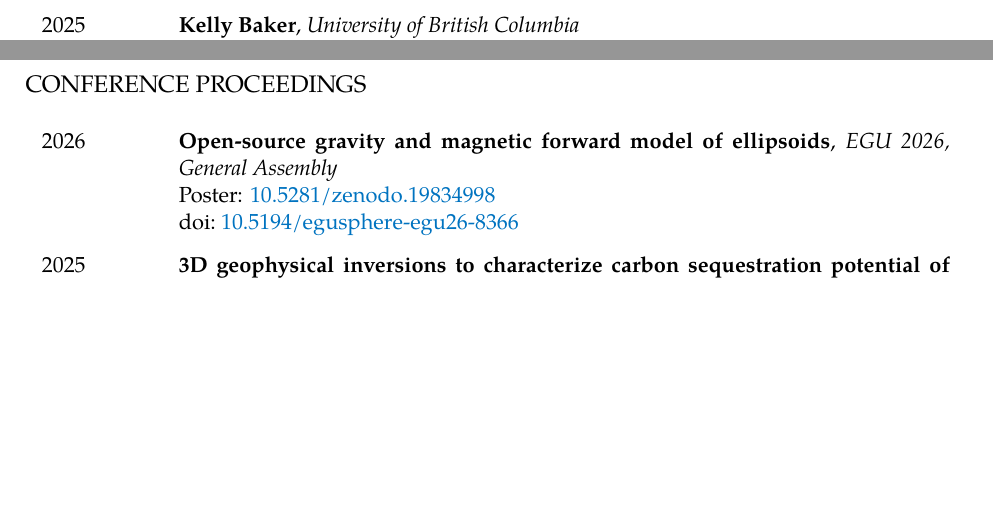
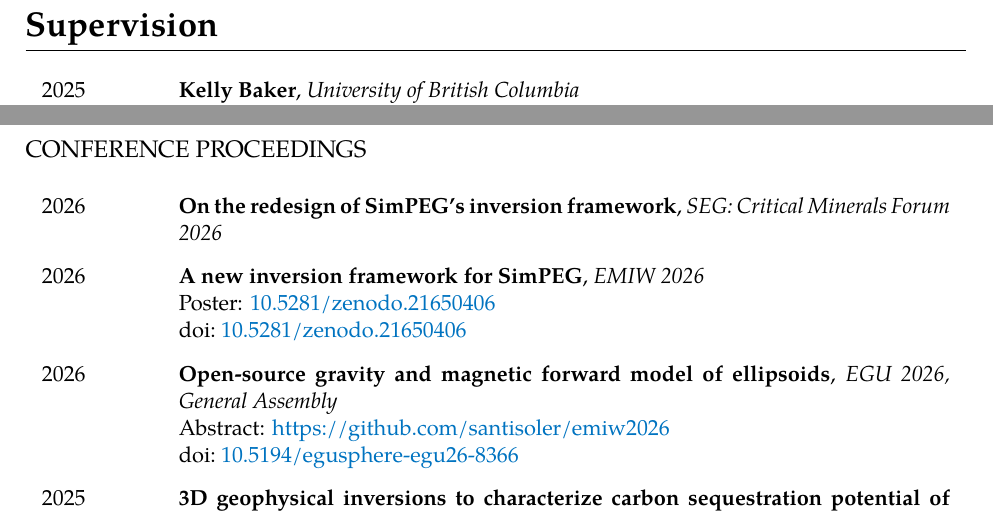
Before and after one commit to santisoler/cv, a LaTeX CV (cv.tex): two parts of pages 4 and 6 of 8, joined at a grey line, cut at the place of the change, the shorter picture padded with empty space. Compiled offline with XeLaTeX.

Commit message:
Add latest presentations

```diff
--- a/cv.tex
+++ b/cv.tex
@@ -544,10 +544,23 @@
 
 \begin{cventries}
 
+% TODO: Add doi and link to poster
+\talk{2026}
+    {On the redesign of SimPEG’s inversion framework}
+    {SEG: Critical Minerals Forum 2026}
+    {}
+    {}
+
+\talk{2026}
+    {A new inversion framework for SimPEG}
+    {EMIW 2026}
+    {Poster: \DOI{10.5281/zenodo.21650406}}
+    {10.5281/zenodo.21650406}
+
 \talk{2026}
     {Open-source gravity and magnetic forward model of ellipsoids}
     {EGU 2026, General Assembly}
-    {Poster: \DOI{10.5281/zenodo.19834998}}
+    {Abstract: \url{https://github.com/santisoler/emiw2026}}
     {10.5194/egusphere-egu26-8366}
 
 \talk{2025}
```
Also changed, not shown: cv.tex (2 more changed lines).
